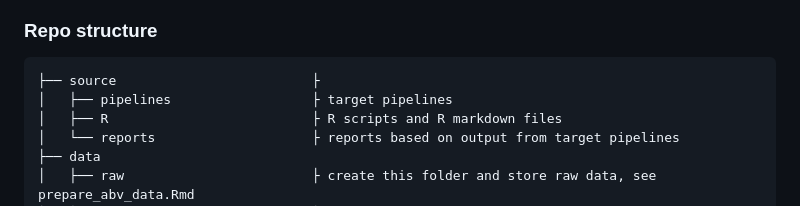
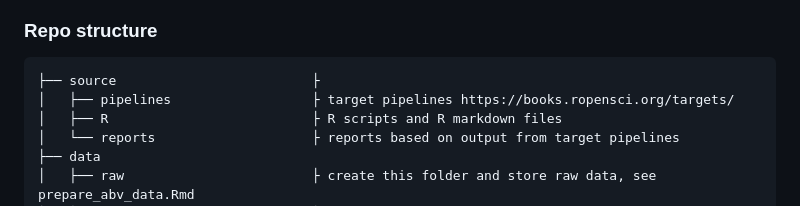
Before and after one commit to b-cubed-eu/comp-unstructured-data, a Markdown page: README.md, the part around the change. Rendered like a GitHub page.

Commit message:
Update README.md
Co-authored-by: Ward Langeraert <60934857+wlangera@users.noreply.github.com>

````diff
--- a/README.md
+++ b/README.md
@@ -45,7 +45,7 @@ Afterwards, you can run the associated Rmd found under `reports`.
 
 ```
 ├── source                         ├
-│   ├── pipelines                  ├ target pipelines
+│   ├── pipelines                  ├ target pipelines https://books.ropensci.org/targets/
 │   ├── R                          ├ R scripts and R markdown files
 │   └── reports                    ├ reports based on output from target pipelines
 ├── data
````
